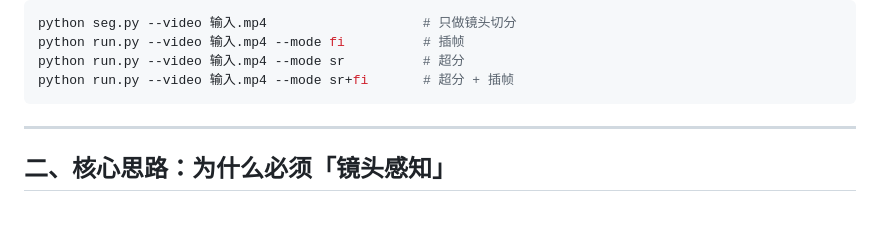
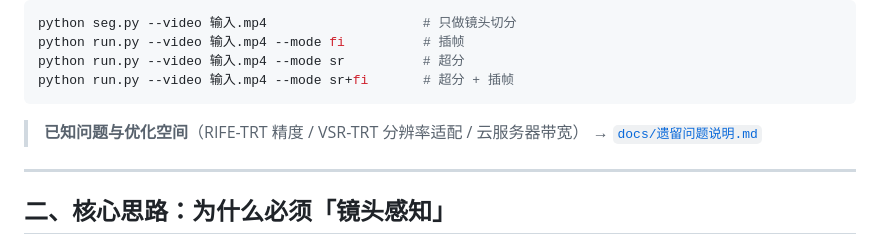
Before and after one commit to wydhhn/video-quality-optimization, a Markdown page: README.md, the part around the change. GitHub-like rendering; blank space fills up the shorter version.

````diff
--- a/README.md
+++ b/README.md
@@ -25,6 +25,9 @@ python run.py --video 输入.mp4 --mode fi          # 插帧
 python run.py --video 输入.mp4 --mode sr          # 超分
 python run.py --video 输入.mp4 --mode sr+fi       # 超分 + 插帧
 ```
+
+> **已知问题与优化空间**（RIFE-TRT 精度 / VSR-TRT 分辨率适配 / 云服务器带宽）
+> → [`docs/遗留问题说明.md`](docs/遗留问题说明.md)
 
 ---
 
````
Also changed, not shown: docs/遗留问题说明.md (added, +117 -0 lines).
